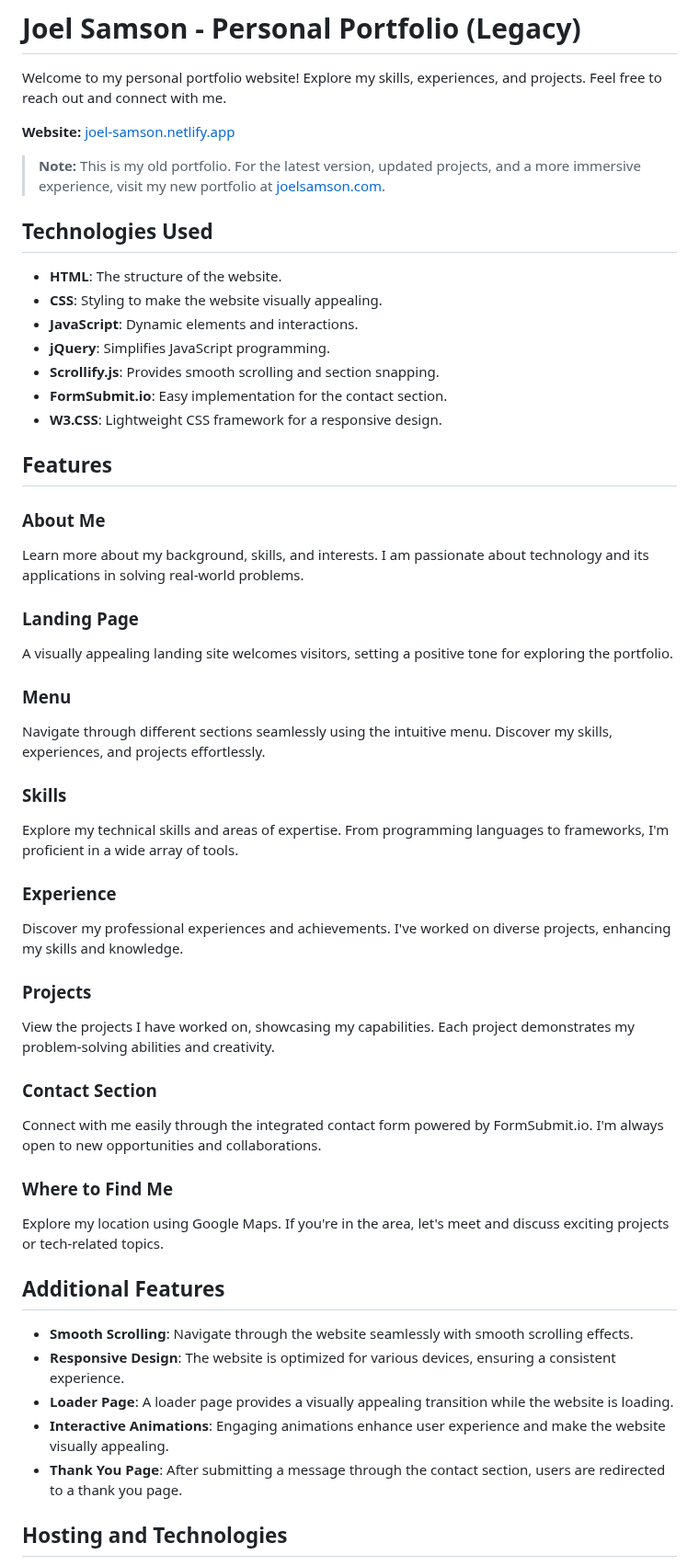
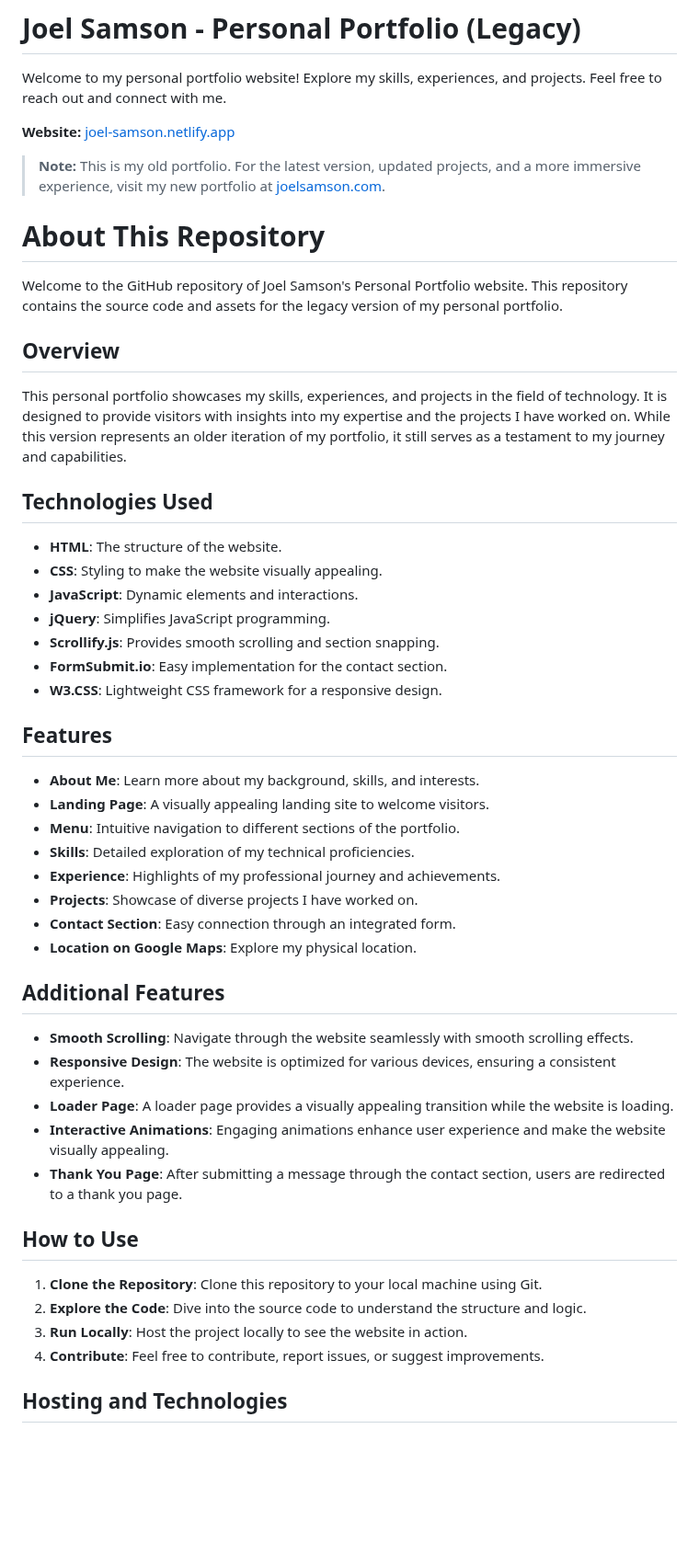
Before and after one commit to JoelSamson/Joel-Samson---Personal-Portfolio-Legacy-, a Markdown page: README.md, the part around the change. Shown at 92% size. GitHub-like rendering; blank space fills up the shorter version.

```diff
--- a/README.md
+++ b/README.md
@@ -5,6 +5,14 @@ Welcome to my personal portfolio website! Explore my skills, experiences, and pr
 **Website:** [joel-samson.netlify.app](https://joel-samson.netlify.app)
 
 > **Note:** This is my old portfolio. For the latest version, updated projects, and a more immersive experience, visit my new portfolio at [joelsamson.com](https://joelsamson.com).
+
+# About This Repository
+
+Welcome to the GitHub repository of Joel Samson's Personal Portfolio website. This repository contains the source code and assets for the legacy version of my personal portfolio.
+
+## Overview
+
+This personal portfolio showcases my skills, experiences, and projects in the field of technology. It is designed to provide visitors with insights into my expertise and the projects I have worked on. While this version represents an older iteration of my portfolio, it still serves as a testament to my journey and capabilities.
 
 ## Technologies Used
 
@@ -18,37 +26,14 @@ Welcome to my personal portfolio website! Explore my skills, experiences, and pr
 
 ## Features
 
-### About Me
-
-Learn more about my background, skills, and interests. I am passionate about technology and its applications in solving real-world problems.
-
-### Landing Page
-
-A visually appealing landing site welcomes visitors, setting a positive tone for exploring the portfolio.
-
-### Menu
-
-Navigate through different sections seamlessly using the intuitive menu. Discover my skills, experiences, and projects effortlessly.
-
-### Skills
-
-Explore my technical skills and areas of expertise. From programming languages to frameworks, I'm proficient in a wide array of tools.
-
-### Experience
-
-Discover my professional experiences and achievements. I've worked on diverse projects, enhancing my skills and knowledge.
-
-### Projects
-
-View the projects I have worked on, showcasing my capabilities. Each project demonstrates my problem-solving abilities and creativity.
-
-### Contact Section
-
-Connect with me easily through the integrated contact form powered by FormSubmit.io. I'm always open to new opportunities and collaborations.
-
-### Where to Find Me
-
-Explore my location using Google Maps. If you're in the area, let's meet and discuss exciting projects or tech-related topics.
+- **About Me**: Learn more about my background, skills, and interests.
+- **Landing Page**: A visually appealing landing site to welcome visitors.
+- **Menu**: Intuitive navigation to different sections of the portfolio.
+- **Skills**: Detailed exploration of my technical proficiencies.
+- **Experience**: Highlights of my professional journey and achievements.
+- **Projects**: Showcase of diverse projects I have worked on.
+- **Contact Section**: Easy connection through an integrated form.
+- **Location on Google Maps**: Explore my physical location.
 
 ## Additional Features
 
@@ -57,6 +42,13 @@ Explore my location using Google Maps. If you're in the area, let's meet and dis
 - **Loader Page**: A loader page provides a visually appealing transition while the website is loading.
 - **Interactive Animations**: Engaging animations enhance user experience and make the website visually appealing.
 - **Thank You Page**: After submitting a message through the contact section, users are redirected to a thank you page.
+
+## How to Use
+
+1. **Clone the Repository**: Clone this repository to your local machine using Git.
+2. **Explore the Code**: Dive into the source code to understand the structure and logic.
+3. **Run Locally**: Host the project locally to see the website in action.
+4. **Contribute**: Feel free to contribute, report issues, or suggest improvements.
 
 ## Hosting and Technologies
 
```
